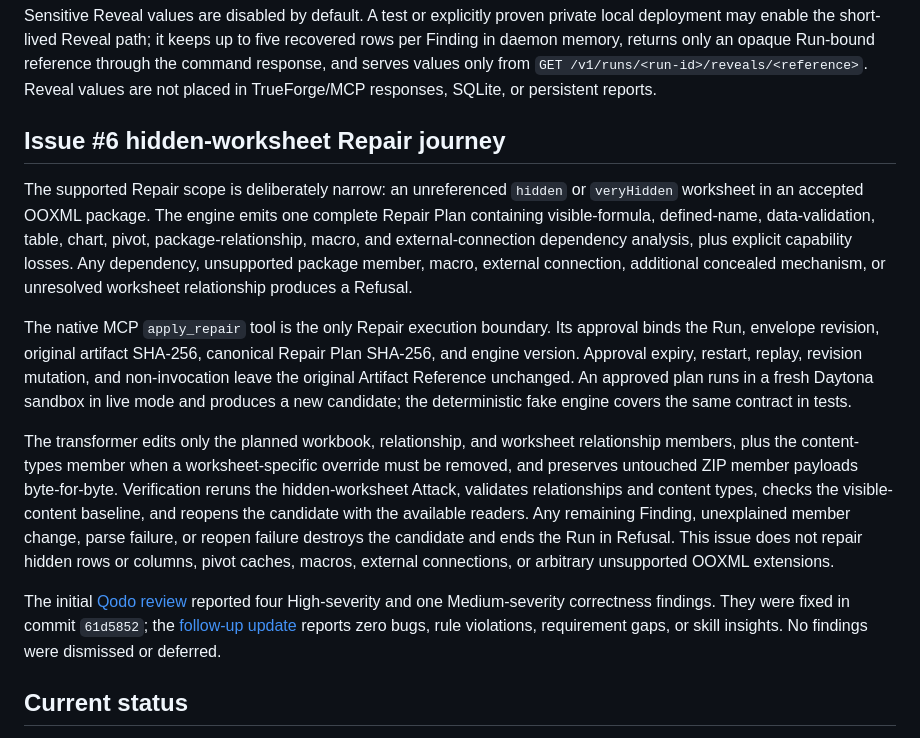
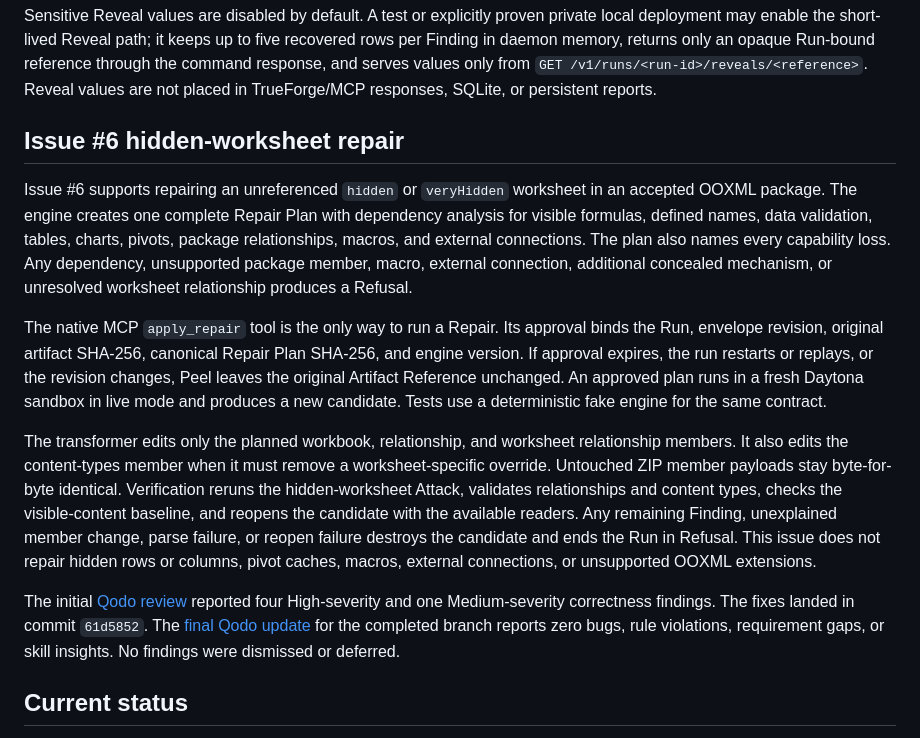
Before and after one commit to sivaratrisrinivas/peel, a Markdown page: README.md, the part around the change. Rendered like a GitHub page.

Commit message:
docs: clarify issue 6 scope and qodo status

```diff
--- a/README.md
+++ b/README.md
@@ -105,40 +105,40 @@ Run-bound reference through the command response, and serves values only from
 `GET /v1/runs/<run-id>/reveals/<reference>`. Reveal values are not placed in
 TrueForge/MCP responses, SQLite, or persistent reports.
 
-## Issue #6 hidden-worksheet Repair journey
+## Issue #6 hidden-worksheet repair
 
-The supported Repair scope is deliberately narrow: an unreferenced `hidden` or
-`veryHidden` worksheet in an accepted OOXML package. The engine emits one
-complete Repair Plan containing visible-formula, defined-name, data-validation,
-table, chart, pivot, package-relationship, macro, and external-connection
-dependency analysis, plus explicit capability losses. Any dependency,
+Issue #6 supports repairing an unreferenced `hidden` or `veryHidden` worksheet
+in an accepted OOXML package. The engine creates one complete Repair Plan with
+dependency analysis for visible formulas, defined names, data validation,
+tables, charts, pivots, package relationships, macros, and external
+connections. The plan also names every capability loss. Any dependency,
 unsupported package member, macro, external connection, additional concealed
 mechanism, or unresolved worksheet relationship produces a Refusal.
 
-The native MCP `apply_repair` tool is the only Repair execution boundary. Its
-approval binds the Run, envelope revision, original artifact SHA-256, canonical
-Repair Plan SHA-256, and engine version. Approval expiry, restart, replay,
-revision mutation, and non-invocation leave the original Artifact Reference
+The native MCP `apply_repair` tool is the only way to run a Repair. Its approval
+binds the Run, envelope revision, original artifact SHA-256, canonical Repair
+Plan SHA-256, and engine version. If approval expires, the run restarts or
+replays, or the revision changes, Peel leaves the original Artifact Reference
 unchanged. An approved plan runs in a fresh Daytona sandbox in live mode and
-produces a new candidate; the deterministic fake engine covers the same
-contract in tests.
+produces a new candidate. Tests use a deterministic fake engine for the same
+contract.
 
 The transformer edits only the planned workbook, relationship, and worksheet
-relationship members, plus the content-types member when a worksheet-specific
-override must be removed, and preserves untouched ZIP member payloads
-byte-for-byte. Verification reruns the hidden-worksheet Attack, validates
-relationships and content types, checks the visible-content baseline, and
-reopens the candidate with the available readers. Any remaining Finding,
+relationship members. It also edits the content-types member when it must
+remove a worksheet-specific override. Untouched ZIP member payloads stay
+byte-for-byte identical. Verification reruns the hidden-worksheet Attack,
+validates relationships and content types, checks the visible-content baseline,
+and reopens the candidate with the available readers. Any remaining Finding,
 unexplained member change, parse failure, or reopen failure destroys the
 candidate and ends the Run in Refusal. This issue does not repair hidden rows or
-columns, pivot caches, macros, external connections, or arbitrary unsupported
-OOXML extensions.
+columns, pivot caches, macros, external connections, or unsupported OOXML
+extensions.
 
 The initial [Qodo review](https://github.com/sivaratrisrinivas/peel/pull/13#pullrequestreview-5056601225)
-reported four High-severity and one Medium-severity correctness findings. They
-were fixed in commit `61d5852`; the [follow-up update](https://github.com/sivaratrisrinivas/peel/pull/13#issuecomment-5460146206)
-reports zero bugs, rule violations, requirement gaps, or skill insights. No
-findings were dismissed or deferred.
+reported four High-severity and one Medium-severity correctness findings. The
+fixes landed in commit `61d5852`. The [final Qodo update](https://github.com/sivaratrisrinivas/peel/pull/13#issuecomment-5460222193)
+for the completed branch reports zero bugs, rule violations, requirement gaps,
+or skill insights. No findings were dismissed or deferred.
 
 ## Current status
 
```
